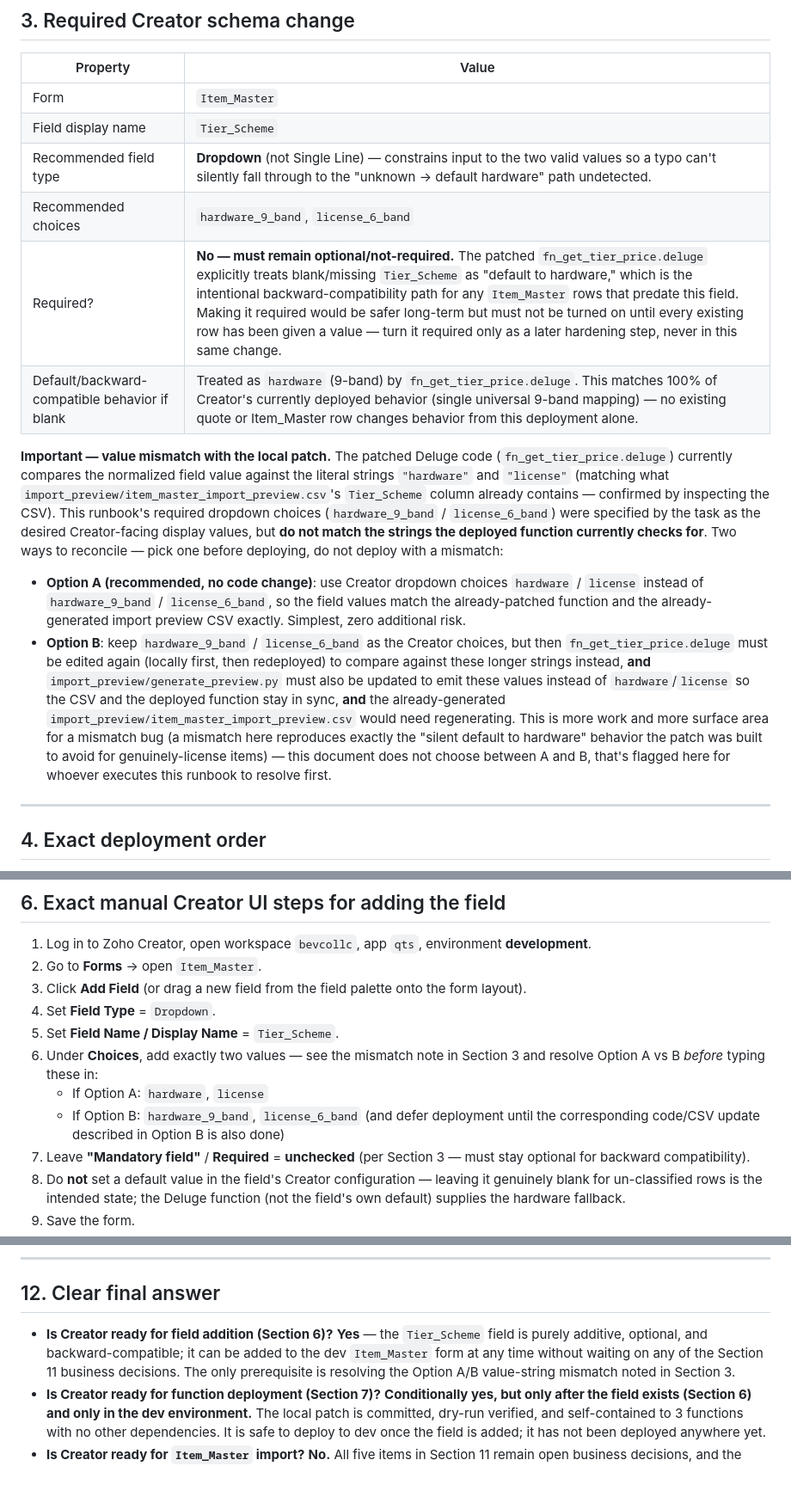
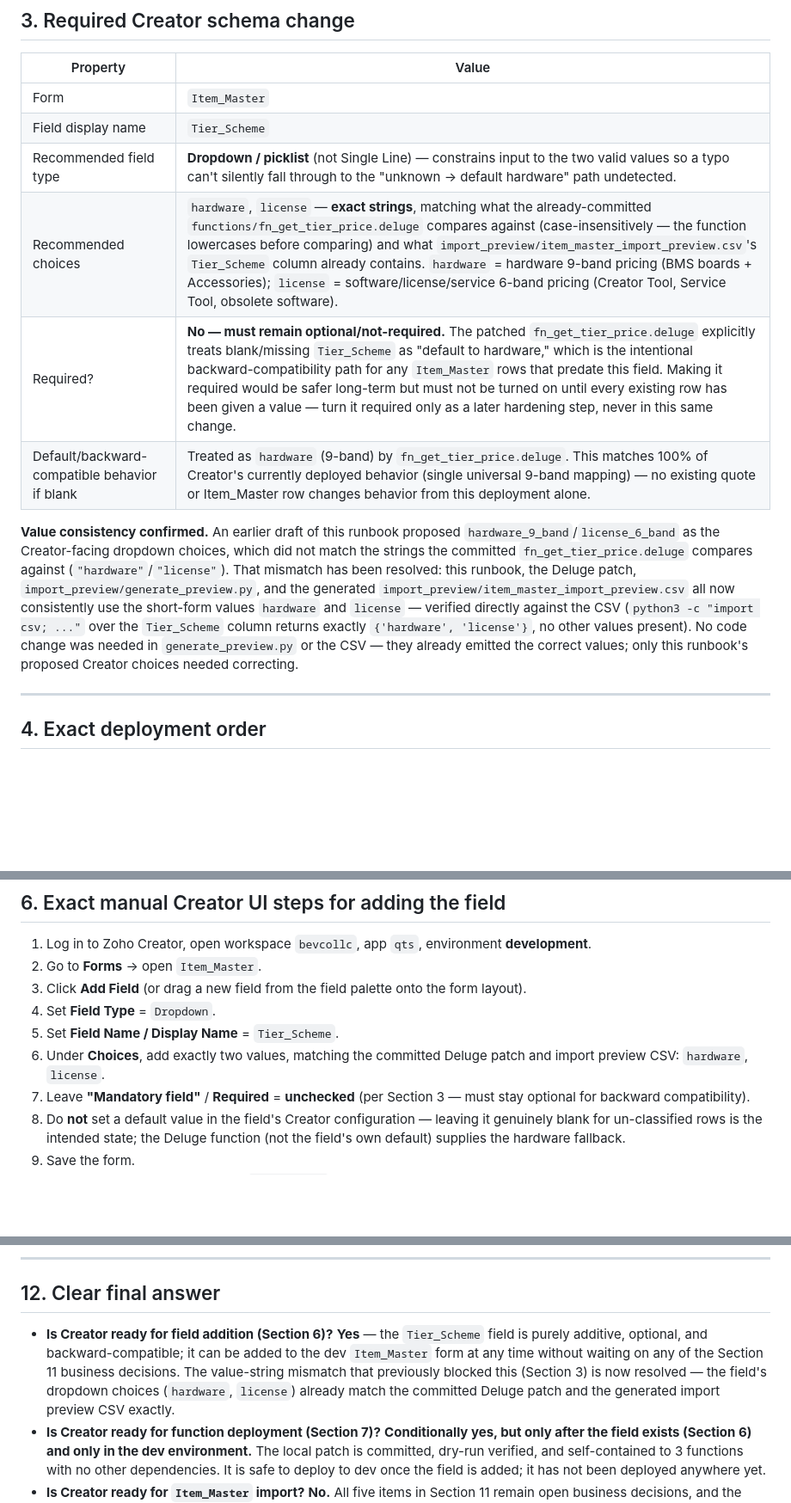
Before and after one commit to blakeallard/kinetic-bridge-qts, a Markdown page: docs/TIER_SCHEME_CREATOR_DEPLOYMENT_RUNBOOK.md, 3 parts joined by grey strips. Shown at 86% size. GitHub-like rendering; blank space fills up the shorter version.

Commit message:
Fix Tier Scheme deployment value names

```diff
--- a/docs/TIER_SCHEME_CREATOR_DEPLOYMENT_RUNBOOK.md
+++ b/docs/TIER_SCHEME_CREATOR_DEPLOYMENT_RUNBOOK.md
@@ -43,15 +43,12 @@ Do not target production. Per `QTS_PROJECT_STATUS.md`, production promotion is a
 |---|---|
 | Form | `Item_Master` |
 | Field display name | `Tier_Scheme` |
-| Recommended field type | **Dropdown** (not Single Line) — constrains input to the two valid values so a typo can't silently fall through to the "unknown → default hardware" path undetected. |
-| Recommended choices | `hardware_9_band`, `license_6_band` |
+| Recommended field type | **Dropdown / picklist** (not Single Line) — constrains input to the two valid values so a typo can't silently fall through to the "unknown → default hardware" path undetected. |
+| Recommended choices | `hardware`, `license` — **exact strings**, matching what the already-committed `functions/fn_get_tier_price.deluge` compares against (case-insensitively — the function lowercases before comparing) and what `import_preview/item_master_import_preview.csv`'s `Tier_Scheme` column already contains. `hardware` = hardware 9-band pricing (BMS boards + Accessories); `license` = software/license/service 6-band pricing (Creator Tool, Service Tool, obsolete software). |
 | Required? | **No — must remain optional/not-required.** The patched `fn_get_tier_price.deluge` explicitly treats blank/missing `Tier_Scheme` as "default to hardware," which is the intentional backward-compatibility path for any `Item_Master` rows that predate this field. Making it required would be safer long-term but must not be turned on until every existing row has been given a value — turn it required only as a later hardening step, never in this same change. |
 | Default/backward-compatible behavior if blank | Treated as `hardware` (9-band) by `fn_get_tier_price.deluge`. This matches 100% of Creator's currently deployed behavior (single universal 9-band mapping) — no existing quote or Item_Master row changes behavior from this deployment alone. |
 
-**Important — value mismatch with the local patch.** The patched Deluge code (`fn_get_tier_price.deluge`) currently compares the normalized field value against the literal strings `"hardware"` and `"license"` (matching what `import_preview/item_master_import_preview.csv`'s `Tier_Scheme` column already contains — confirmed by inspecting the CSV). This runbook's required dropdown choices (`hardware_9_band` / `license_6_band`) were specified by the task as the desired Creator-facing display values, but **do not match the strings the deployed function currently checks for**. Two ways to reconcile — pick one before deploying, do not deploy with a mismatch:
-
-- **Option A (recommended, no code change)**: use Creator dropdown choices `hardware` / `license` instead of `hardware_9_band` / `license_6_band`, so the field values match the already-patched function and the already-generated import preview CSV exactly. Simplest, zero additional risk.
-- **Option B**: keep `hardware_9_band` / `license_6_band` as the Creator choices, but then `fn_get_tier_price.deluge` must be edited again (locally first, then redeployed) to compare against these longer strings instead, **and** `import_preview/generate_preview.py` must also be updated to emit these values instead of `hardware`/`license` so the CSV and the deployed function stay in sync, **and** the already-generated `import_preview/item_master_import_preview.csv` would need regenerating. This is more work and more surface area for a mismatch bug (a mismatch here reproduces exactly the "silent default to hardware" behavior the patch was built to avoid for genuinely-license items) — this document does not choose between A and B, that's flagged here for whoever executes this runbook to resolve first.
+**Value consistency confirmed.** An earlier draft of this runbook proposed `hardware_9_band`/`license_6_band` as the Creator-facing dropdown choices, which did not match the strings the committed `fn_get_tier_price.deluge` compares against (`"hardware"`/`"license"`). That mismatch has been resolved: this runbook, the Deluge patch, `import_preview/generate_preview.py`, and the generated `import_preview/item_master_import_preview.csv` all now consistently use the short-form values `hardware` and `license` — verified directly against the CSV (`python3 -c "import csv; ..."` over the `Tier_Scheme` column returns exactly `{'hardware', 'license'}`, no other values present). No code change was needed in `generate_preview.py` or the CSV — they already emitted the correct values; only this runbook's proposed Creator choices needed correcting.
 
 ---
 
@@ -79,9 +76,7 @@ The patched `fn_get_tier_price.deluge` reads `item.Tier_Scheme` inside its `Item
 3. Click **Add Field** (or drag a new field from the field palette onto the form layout).
 4. Set **Field Type** = `Dropdown`.
 5. Set **Field Name / Display Name** = `Tier_Scheme`.
-6. Under **Choices**, add exactly two values — see the mismatch note in Section 3 and resolve Option A vs B *before* typing these in:
-   - If Option A: `hardware`, `license`
-   - If Option B: `hardware_9_band`, `license_6_band` (and defer deployment until the corresponding code/CSV update described in Option B is also done)
+6. Under **Choices**, add exactly two values, matching the committed Deluge patch and import preview CSV: `hardware`, `license`.
 7. Leave **"Mandatory field"** / **Required** = **unchecked** (per Section 3 — must stay optional for backward compatibility).
 8. Do **not** set a default value in the field's Creator configuration — leaving it genuinely blank for un-classified rows is the intended state; the Deluge function (not the field's own default) supplies the hardware fallback.
 9. Save the form.
@@ -173,6 +168,6 @@ None of these are resolved by this runbook or the local patch. All remain busine
 
 ## 12. Clear final answer
 
-- **Is Creator ready for field addition (Section 6)?** **Yes** — the `Tier_Scheme` field is purely additive, optional, and backward-compatible; it can be added to the dev `Item_Master` form at any time without waiting on any of the Section 11 business decisions. The only prerequisite is resolving the Option A/B value-string mismatch noted in Section 3.
+- **Is Creator ready for field addition (Section 6)?** **Yes** — the `Tier_Scheme` field is purely additive, optional, and backward-compatible; it can be added to the dev `Item_Master` form at any time without waiting on any of the Section 11 business decisions. The value-string mismatch that previously blocked this (Section 3) is now resolved — the field's dropdown choices (`hardware`, `license`) already match the committed Deluge patch and the generated import preview CSV exactly.
 - **Is Creator ready for function deployment (Section 7)?** **Conditionally yes, but only after the field exists (Section 6) and only in the dev environment.** The local patch is committed, dry-run verified, and self-contained to 3 functions with no other dependencies. It is safe to deploy to dev once the field is added; it has not been deployed anywhere yet.
 - **Is Creator ready for `Item_Master` import?** **No.** All five items in Section 11 remain open business decisions, and the duplicate-SKU risk (Section 9, test 4) is not mitigated by the code patch itself — it must be enforced by whatever process performs the import. Import should not proceed until Section 11 is fully resolved, regardless of whether the field/function deployment above has happened.
```
